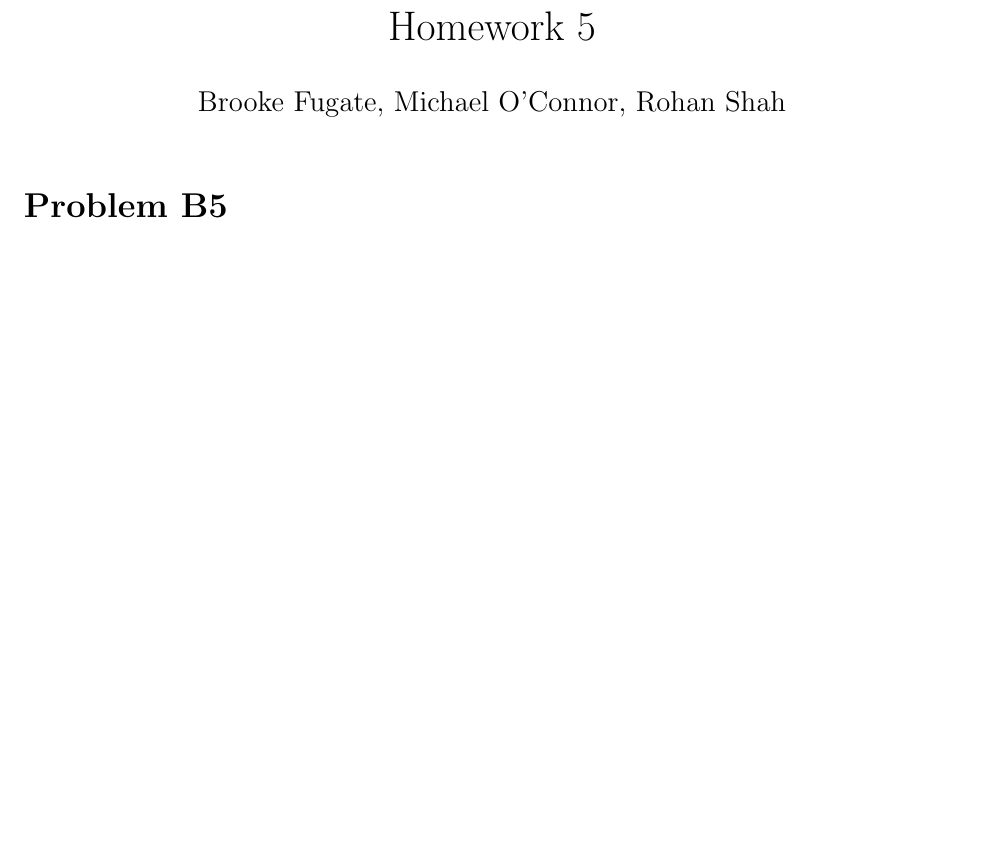
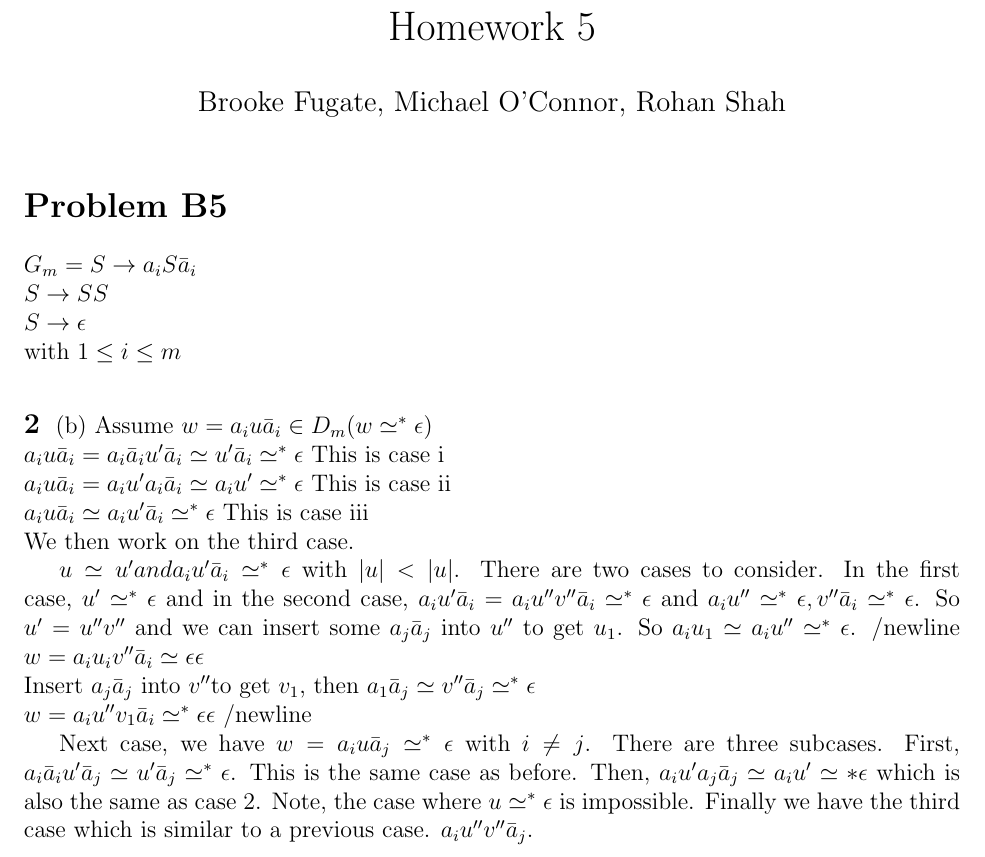
Before and after one commit to rohanshah/theory-latex, a LaTeX problem sheet (hw5/b5.tex): part of the page, cut so that both start at the same text, the shorter picture padded with empty space. Compiled offline with pdfLaTeX.

Commit message:
Added to b5 and b6 from office hours

```diff
--- a/hw5/b5.tex
+++ b/hw5/b5.tex
@@ -22,4 +22,46 @@
 \maketitle
 
 \section*{Problem B5}
+
+
+
+$G_m = S \rightarrow a_iS \bar a_i$ \newline
+$S \rightarrow SS$ \newline
+$S \rightarrow \epsilon$ \newline
+with $1 \le i \le m$
+
+\subsection*{2}
+
+\medskip
+
+(b)
+Assume $w=a_iu \bar a_i \in D_m(w \simeq^{*} \epsilon)$ \newline
+$a_iu \bar a_i = a_i \bar a_i u' \bar a_i \simeq u' \bar a_i \simeq^{*} \epsilon$ This is case i\newline
+$a_iu \bar a_i = a_i u'a_i \bar a_i \simeq a_iu' \simeq^{*} \epsilon$ This is case ii \newline
+$a_iu \bar a_i \simeq a_i u' \bar a_i \simeq^{*} \epsilon$ This is case iii \newline We then work on the third case.
+
+$u \simeq u' and a_iu' \bar a_i \simeq^* \epsilon$ with $|u| < |u|$. There are two cases to consider. In the first case, $u' \simeq^{*} \epsilon$ and in the second case, $a_iu' \bar a_i = a_iu''v'' \bar a_i \simeq^{*} \epsilon$ and $a_iu'' \simeq^{*} \epsilon , v'' \bar a_i \simeq^{*} \epsilon$. So $u'=u''v''$ and we can insert some $a_j\bar a_j$ into $u''$ to get $u_1$. So $a_iu_1 \simeq a_iu'' \simeq^* \epsilon$. /newline
+$w=a_iu_iv'' \bar a_i \simeq \epsilon \epsilon$ \newline
+Insert $a_j \bar a_j$ into $v''$to get $v_1$, then $a_1 \bar a_j \simeq v'' \bar a_j \simeq^* \epsilon$ \newline
+$w=a_iu''v_1 \bar a_i \simeq^* \epsilon \epsilon$ /newline
+
+Next case, we have $w=a_iu \bar a_j \simeq^* \epsilon$ with $i \neq j$. There are three subcases. First, $a_i \bar a_i u' \bar a_j \simeq u' \bar a_j \simeq^* \epsilon$. This is the same case as before. Then, $a_iu'a_j \bar a_j \simeq a_iu' \simeq* \epsilon$ which is also the same as case 2. Note, the case where $u \simeq^* \epsilon$ is impossible. Finally we have the third case which is similar to a previous case. $a_iu''v'' \bar a_j$.
+
+
+
+
+
+
+
+
+
+
+
+
+
+
+
+
+
+
 \end{document}
```
Also changed, not shown: hw5/b6.tex (+6 -0 lines).
